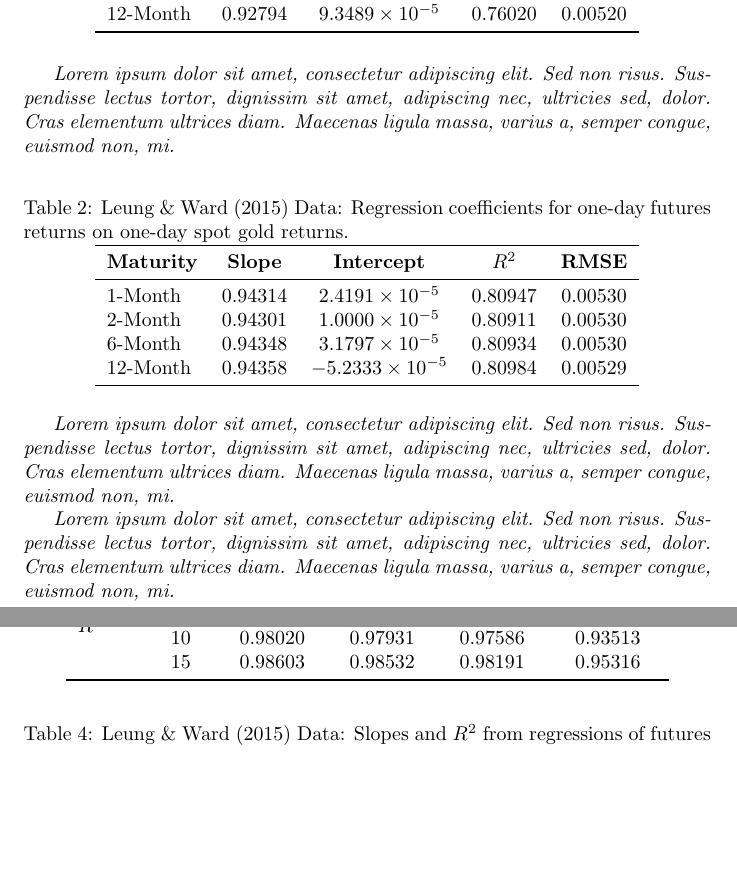
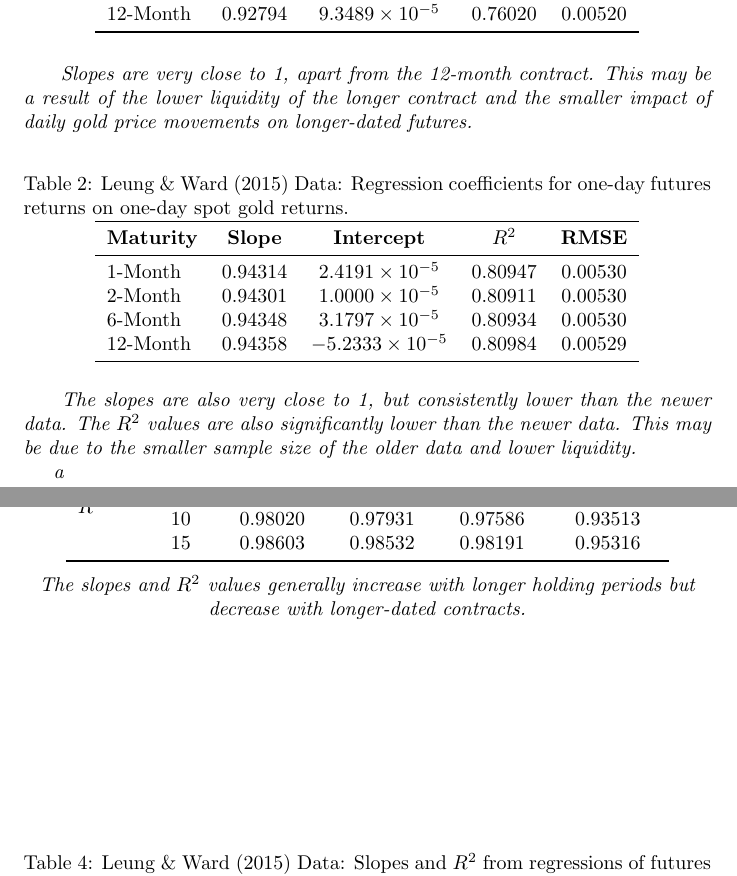
Before and after one commit to joeHollander/ETF-Research, a LaTeX document (Paper/paper.tex): two parts of pages 1 and 2 of 6, joined at a grey line, cut so that both start at the same text, the shorter picture padded with empty space. Compiled offline with pdfLaTeX.

Commit message:
some minor comparisons adn returns fixed

```diff
--- a/Paper/paper.tex
+++ b/Paper/paper.tex
@@ -29,7 +29,11 @@
 \end{tabular}
 \end{table}
 
-\textit{Lorem ipsum dolor sit amet, consectetur adipiscing elit. Sed non risus. Suspendisse lectus tortor, dignissim sit amet, adipiscing nec, ultricies sed, dolor. Cras elementum ultrices diam. Maecenas ligula massa, varius a, semper congue, euismod non, mi.}
+\textit{
+Slopes are very close to 1, apart from the 12-month contract.
+This may be a result of the lower liquidity of the longer contract
+and the smaller impact of daily gold price movements on longer-dated futures.
+}
 
 \begin{table}[ht]
 \centering
@@ -47,7 +51,11 @@
 \end{tabular}
 \end{table}
 
-\textit{Lorem ipsum dolor sit amet, consectetur adipiscing elit. Sed non risus. Suspendisse lectus tortor, dignissim sit amet, adipiscing nec, ultricies sed, dolor. Cras elementum ultrices diam. Maecenas ligula massa, varius a, semper congue, euismod non, mi.}
+\textit{
+The slopes are also very close to 1, but consistently lower than the newer data.
+The $R^2$ values are also significantly lower than the newer data.
+This may be due to the smaller sample size of the older data and lower liquidity.
+}
 
 \begin{table}[ht]
 \centering
@@ -70,9 +78,13 @@
  & 15 & 0.98603 & 0.98532 & 0.98191 & 0.95316 \\
 \bottomrule
 \end{tabular}
+
+\vspace{2mm}
+\textit{The slopes and $R^2$ values generally increase with longer holding periods but decrease with longer-dated contracts.}
+
 \end{table}
 
-\textit{Lorem ipsum dolor sit amet, consectetur adipiscing elit. Sed non risus. Suspendisse lectus tortor, dignissim sit amet, adipiscing nec, ultricies sed, dolor. Cras elementum ultrices diam. Maecenas ligula massa, varius a, semper congue, euismod non, mi.}
+\textit{a}
 
 \begin{table}[ht]
 \centering
```
Also changed, not shown: Paper/paper.pdf, Paper/paper.tex (2 more changed lines), 3 other files.
